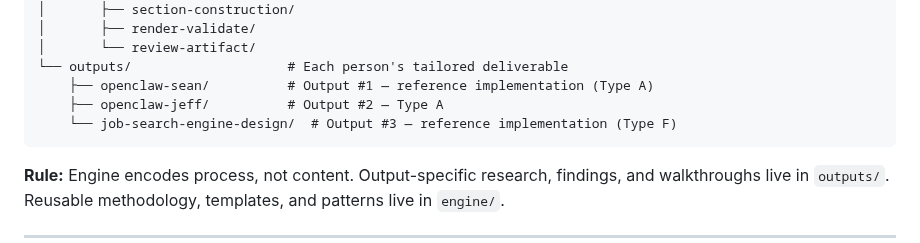
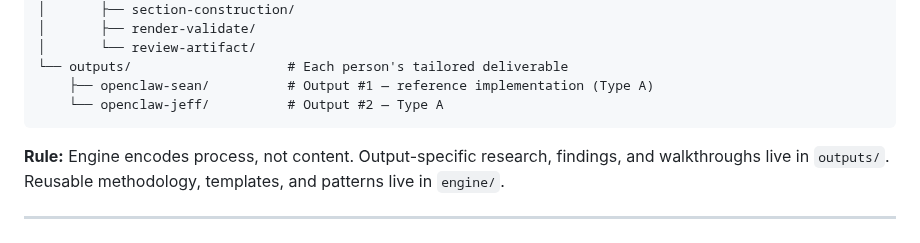
Before and after one commit to SeanECurrie/on-demand-curriculum, a Markdown page: CLAUDE.md, the part around the change. GitHub-like rendering.

````diff
--- a/CLAUDE.md
+++ b/CLAUDE.md
@@ -134,8 +134,7 @@ The engine runs five stages to produce each output. Type F (Review Artifact) out
 │       └── review-artifact/
 └── outputs/                    # Each person's tailored deliverable
     ├── openclaw-sean/          # Output #1 — reference implementation (Type A)
-    ├── openclaw-jeff/          # Output #2 — Type A
-    └── job-search-engine-design/  # Output #3 — reference implementation (Type F)
+    └── openclaw-jeff/          # Output #2 — Type A
 ```
 
 **Rule:** Engine encodes process, not content. Output-specific research, findings, and walkthroughs live in `outputs/`. Reusable methodology, templates, and patterns live in `engine/`.
````
Also changed, not shown: CONTEXT.md (+2 -3 lines), 1 other file.
